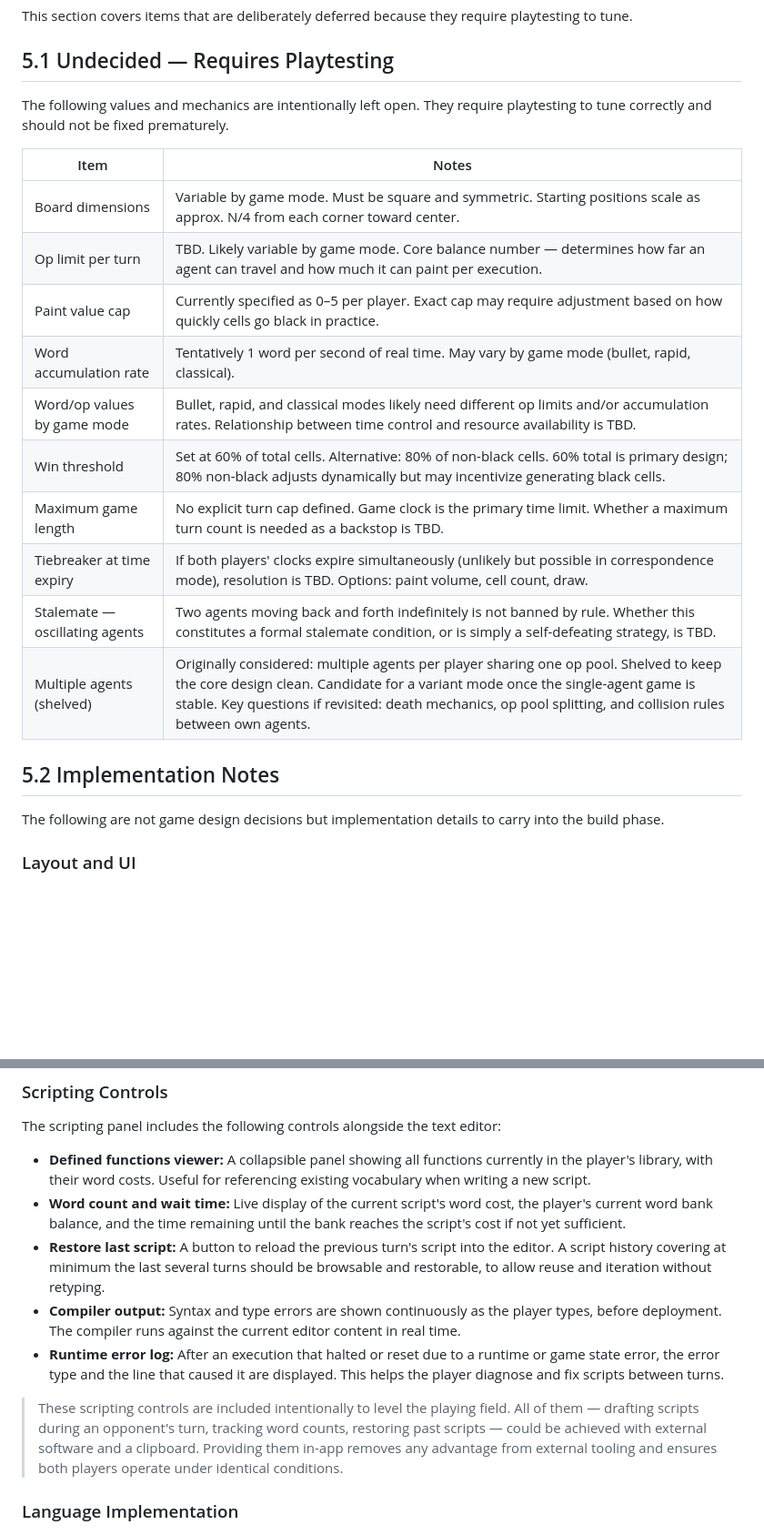
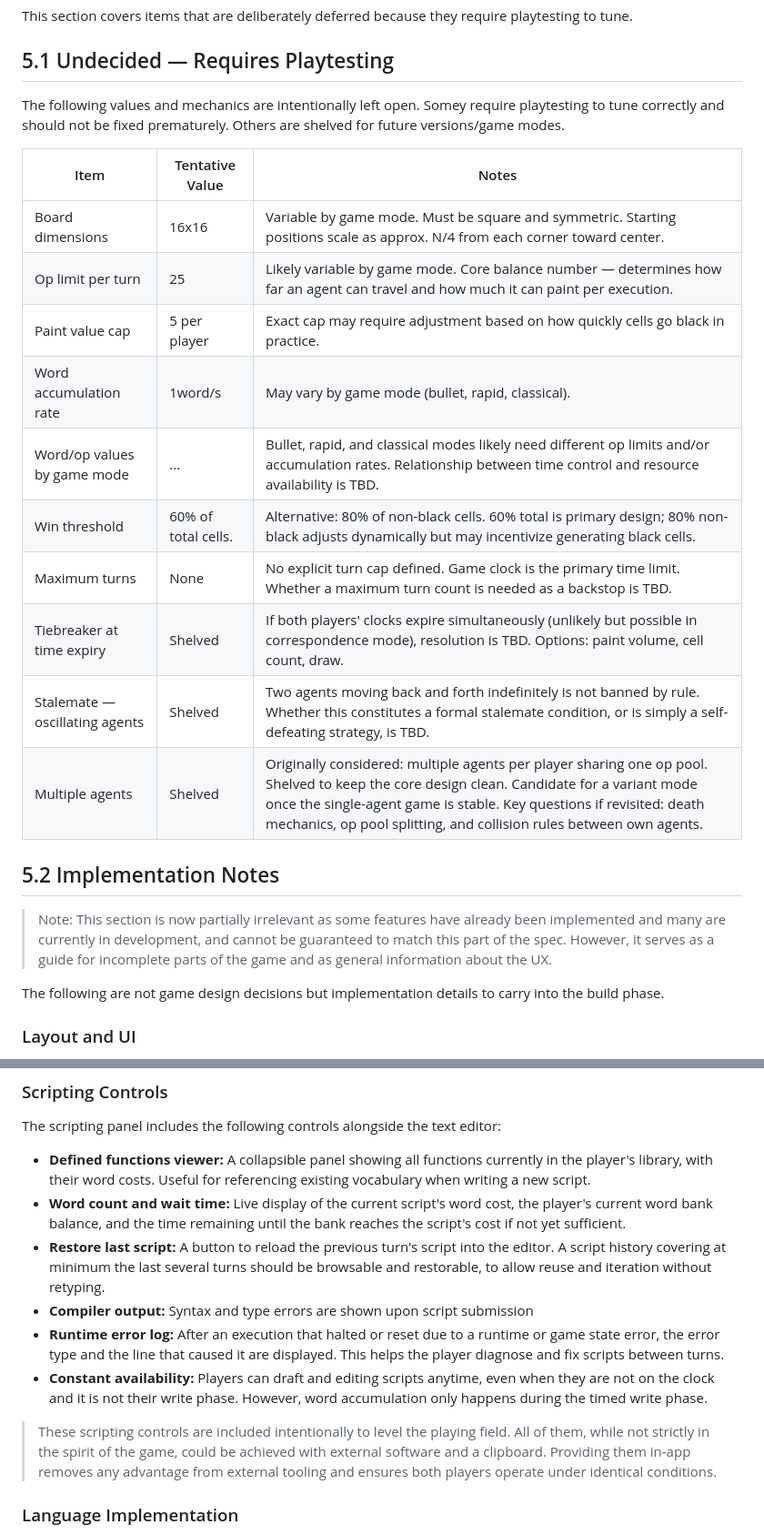
Before and after one commit to FinnE145/Satura, a Markdown page: docs/game_guide.md, 2 parts joined by grey strips. Shown at 91% size. Rendered like a GitHub page; blank space fills up the shorter version.

```diff
--- a/docs/spec.md
+++ b/docs/game_guide.md
@@ -622,22 +662,24 @@ This section covers items that are deliberately deferred because they require pl
 
 ## 5.1 Undecided — Requires Playtesting
 
-The following values and mechanics are intentionally left open. They require playtesting to tune correctly and should not be fixed prematurely.
+The following values and mechanics are intentionally left open. Somey require playtesting to tune correctly and should not be fixed prematurely. Others are shelved for future versions/game modes.
 
-| Item | Notes |
-|---|---|
-| Board dimensions | Variable by game mode. Must be square and symmetric. Starting positions scale as approx. N/4 from each corner toward center. |
-| Op limit per turn | TBD. Likely variable by game mode. Core balance number — determines how far an agent can travel and how much it can paint per execution. |
-| Paint value cap | Currently specified as 0–5 per player. Exact cap may require adjustment based on how quickly cells go black in practice. |
-| Word accumulation rate | Tentatively 1 word per second of real time. May vary by game mode (bullet, rapid, classical). |
-| Word/op values by game mode | Bullet, rapid, and classical modes likely need different op limits and/or accumulation rates. Relationship between time control and resource availability is TBD. |
-| Win threshold | Set at 60% of total cells. Alternative: 80% of non-black cells. 60% total is primary design; 80% non-black adjusts dynamically but may incentivize generating black cells. |
-| Maximum game length | No explicit turn cap defined. Game clock is the primary time limit. Whether a maximum turn count is needed as a backstop is TBD. |
-| Tiebreaker at time expiry | If both players' clocks expire simultaneously (unlikely but possible in correspondence mode), resolution is TBD. Options: paint volume, cell count, draw. |
-| Stalemate — oscillating agents | Two agents moving back and forth indefinitely is not banned by rule. Whether this constitutes a formal stalemate condition, or is simply a self-defeating strategy, is TBD. |
-| Multiple agents (shelved) | Originally considered: multiple agents per player sharing one op pool. Shelved to keep the core design clean. Candidate for a variant mode once the single-agent game is stable. Key questions if revisited: death mechanics, op pool splitting, and collision rules between own agents. |
+| Item | Tentative Value| Notes |
+|---|---|---|
+| Board dimensions | 16x16 | Variable by game mode. Must be square and symmetric. Starting positions scale as approx. N/4 from each corner toward center. |
+| Op limit per turn | 25 |Likely variable by game mode. Core balance number — determines how far an agent can travel and how much it can paint per execution. |
+| Paint value cap | 5 per player | Exact cap may require adjustment based on how quickly cells go black in practice. |
+| Word accumulation rate | 1word/s | May vary by game mode (bullet, rapid, classical). |
+| Word/op values by game mode | ... | Bullet, rapid, and classical modes likely need different op limits and/or accumulation rates. Relationship between time control and resource availability is TBD. |
+| Win threshold | 60% of total cells. | Alternative: 80% of non-black cells. 60% total is primary design; 80% non-black adjusts dynamically but may incentivize generating black cells. |
+| Maximum turns | None | No explicit turn cap defined. Game clock is the primary time limit. Whether a maximum turn count is needed as a backstop is TBD. |
+| Tiebreaker at time expiry | Shelved | If both players' clocks expire simultaneously (unlikely but possible in correspondence mode), resolution is TBD. Options: paint volume, cell count, draw. |
+| Stalemate — oscillating agents | Shelved | Two agents moving back and forth indefinitely is not banned by rule. Whether this constitutes a formal stalemate condition, or is simply a self-defeating strategy, is TBD. |
+| Multiple agents | Shelved | Originally considered: multiple agents per player sharing one op pool. Shelved to keep the core design clean. Candidate for a variant mode once the single-agent game is stable. Key questions if revisited: death mechanics, op pool splitting, and collision rules between own agents. |
 
 ## 5.2 Implementation Notes
+
+> Note: This section is now partially irrelevant as some features have already been implemented and many are currently in development, and cannot be guaranteed to match this part of the spec. However, it serves as a guide for incomplete parts of the game and as general information about the UX.
 
 The following are not game design decisions but implementation details to carry into the build phase.
 
@@ -655,10 +697,11 @@ The scripting panel includes the following controls alongside the text editor:
 - **Defined functions viewer:** A collapsible panel showing all functions currently in the player's library, with their word costs. Useful for referencing existing vocabulary when writing a new script.
 - **Word count and wait time:** Live display of the current script's word cost, the player's current word bank balance, and the time remaining until the bank reaches the script's cost if not yet sufficient.
 - **Restore last script:** A button to reload the previous turn's script into the editor. A script history covering at minimum the last several turns should be browsable and restorable, to allow reuse and iteration without retyping.
-- **Compiler output:** Syntax and type errors are shown continuously as the player types, before deployment. The compiler runs against the current editor content in real time.
+- **Compiler output:** Syntax and type errors are shown upon script submission
 - **Runtime error log:** After an execution that halted or reset due to a runtime or game state error, the error type and the line that caused it are displayed. This helps the player diagnose and fix scripts between turns.
+- **Constant availability:** Players can draft and editing scripts anytime, even when they are not on the clock and it is not their write phase. However, word accumulation only happens during the timed write phase.
 
-> These scripting controls are included intentionally to level the playing field. All of them — drafting scripts during an opponent's turn, tracking word counts, restoring past scripts — could be achieved with external software and a clipboard. Providing them in-app removes any advantage from external tooling and ensures both players operate under identical conditions.
+> These scripting controls are included intentionally to level the playing field. All of them, while not strictly in the spirit of the game, could be achieved with external software and a clipboard. Providing them in-app removes any advantage from external tooling and ensures both players operate under identical conditions.
 
 ### Language Implementation
 
```
Also changed, not shown: other parts of docs/game_guide.md (+41 -1 lines).
